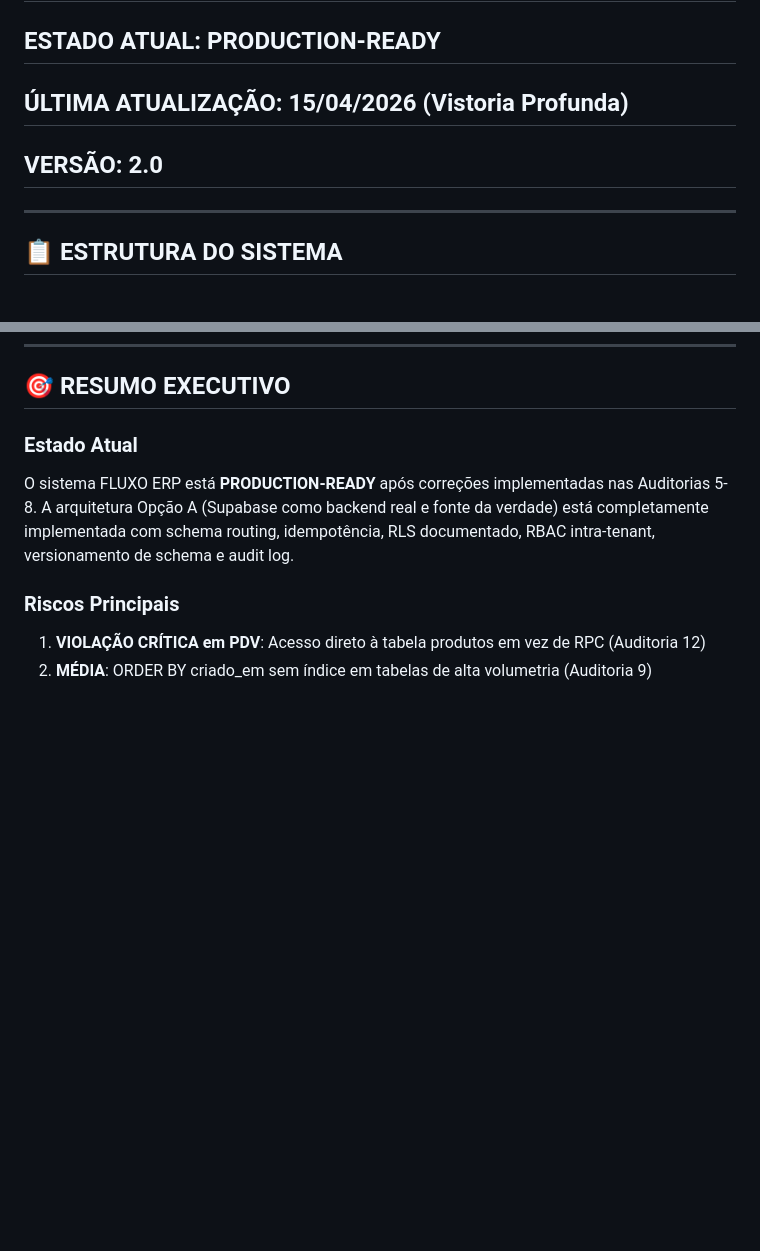
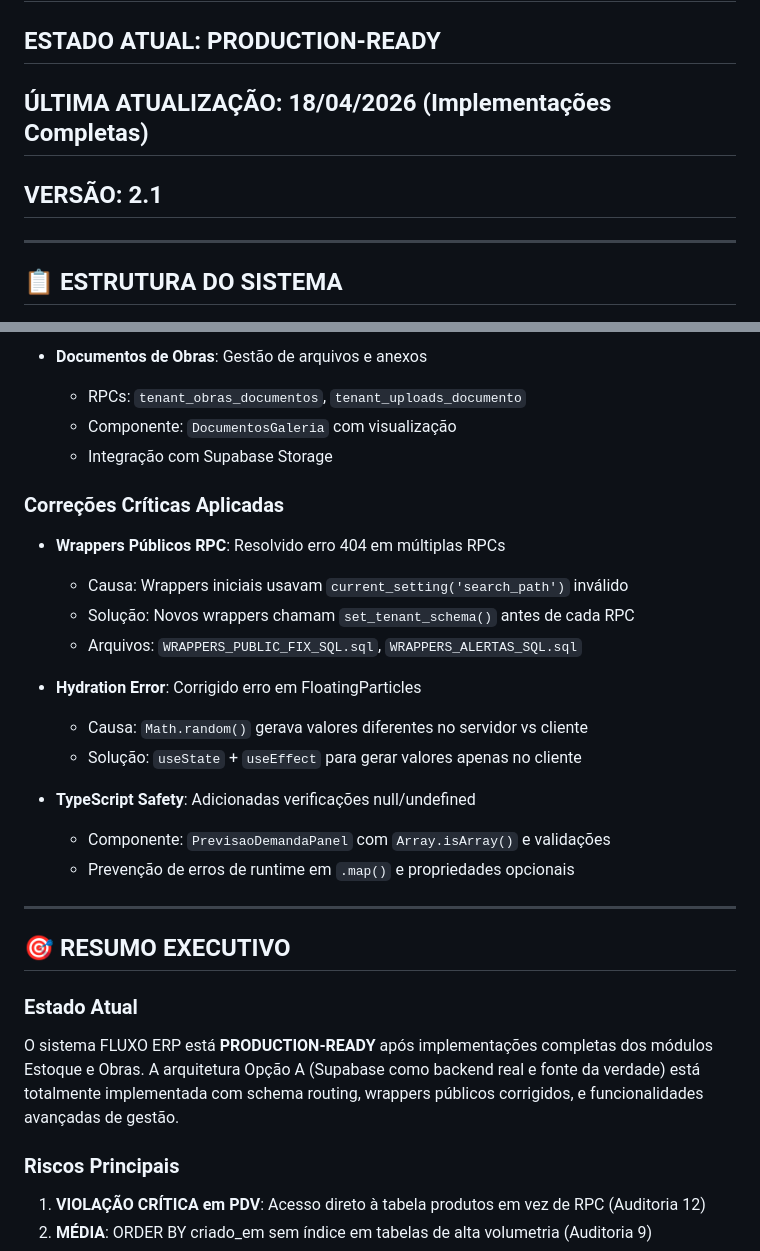
Before and after one commit to moraesvmm/fluxoprod, a Markdown page: docs/DOCUMENTACAO_TECNICA.md, 2 parts joined by grey strips. GitHub-like rendering; blank space fills up the shorter version.

```diff
--- a/docs/DOCUMENTACAO_TECNICA.md
+++ b/docs/DOCUMENTACAO_TECNICA.md
@@ -1,7 +1,7 @@
 # DOCUMENTAÇÃO TÉCNICA - FLUXO ERP
 ## ESTADO ATUAL: PRODUCTION-READY
-## ÚLTIMA ATUALIZAÇÃO: 15/04/2026 (Vistoria Profunda)
-## VERSÃO: 2.0
+## ÚLTIMA ATUALIZAÇÃO: 18/04/2026 (Implementações Completas)
+## VERSÃO: 2.1
 
 ---
 
@@ -955,7 +1004,28 @@ Documento detalhado em MELHORIAS_FUTURAS.md:
+- **Documentos de Obras**: Gestão de arquivos e anexos
+  - RPCs: `tenant_obras_documentos`, `tenant_uploads_documento`
+  - Componente: `DocumentosGaleria` com visualização
+  - Integração com Supabase Storage
+
+### Correções Críticas Aplicadas
+- **Wrappers Públicos RPC**: Resolvido erro 404 em múltiplas RPCs
+  - Causa: Wrappers iniciais usavam `current_setting('search_path')` inválido
+  - Solução: Novos wrappers chamam `set_tenant_schema()` antes de cada RPC
+  - Arquivos: `WRAPPERS_PUBLIC_FIX_SQL.sql`, `WRAPPERS_ALERTAS_SQL.sql`
+
+- **Hydration Error**: Corrigido erro em FloatingParticles
+  - Causa: `Math.random()` gerava valores diferentes no servidor vs cliente
+  - Solução: `useState` + `useEffect` para gerar valores apenas no cliente
+
+- **TypeScript Safety**: Adicionadas verificações null/undefined
+  - Componente: `PrevisaoDemandaPanel` com `Array.isArray()` e validações
+  - Prevenção de erros de runtime em `.map()` e propriedades opcionais
+
+---
+
 ## 🎯 RESUMO EXECUTIVO
 
 ### Estado Atual
-O sistema FLUXO ERP está **PRODUCTION-READY** após correções implementadas nas Auditorias 5-8. A arquitetura Opção A (Supabase como backend real e fonte da verdade) está completamente implementada com schema routing, idempotência, RLS documentado, RBAC intra-tenant, versionamento de schema e audit log.
+O sistema FLUXO ERP está **PRODUCTION-READY** após implementações completas dos módulos Estoque e Obras. A arquitetura Opção A (Supabase como backend real e fonte da verdade) está totalmente implementada com schema routing, wrappers públicos corrigidos, e funcionalidades avançadas de gestão.
 
 ### Riscos Principais
 1. **VIOLAÇÃO CRÍTICA em PDV**: Acesso direto à tabela produtos em vez de RPC (Auditoria 12)
```
Also changed, not shown: other parts of docs/DOCUMENTACAO_TECNICA.md (+49 -0 lines), PROBLEMAS_A_RESOLVER.md (added, +215 -0 lines).
